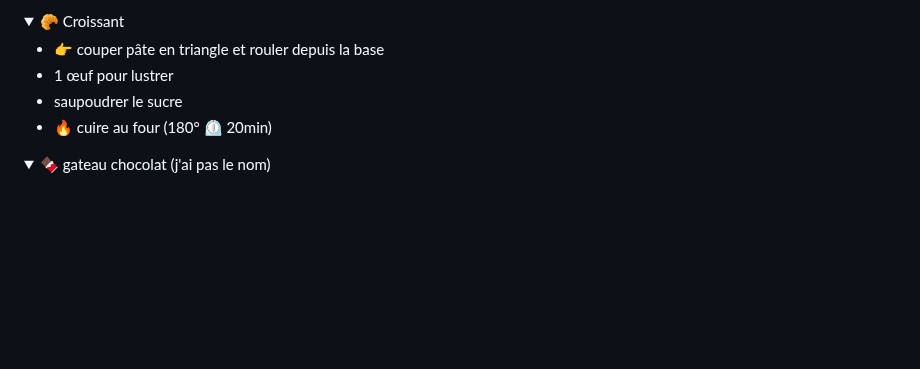
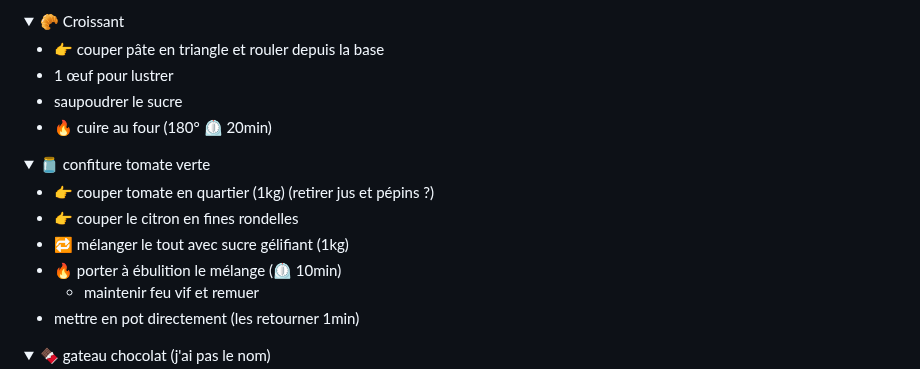
Before and after one commit to Iron-Wolf/Iron-Wolf.github.io, a Markdown page: recipe/README.md, the part around the change. Drawn GitHub-style; folded sections open; blank space fills up the shorter version.

```diff
--- a/recipe/README.md
+++ b/recipe/README.md
@@ -325,6 +325,19 @@
 
 
 <details markdown="1">
+<summary>🫙 confiture tomate verte</summary>
+
+- 👉 couper tomate en quartier (1kg) (retirer jus et pépins ?)
+- 👉 couper le citron en fines rondelles
+- 🔁 mélanger le tout avec sucre gélifiant (1kg)
+- 🔥 porter à ébulition le mélange (⏲️ 10min)
+  - maintenir feu vif et remuer
+- mettre en pot directement (les retourner 1min)
+
+</details>
+
+
+<details markdown="1">
 <summary>🍫 gateau chocolat (j'ai pas le nom)</summary>
 
 - 🌐 https://www.youtube.com/shorts/SgsV5Ud-Kg8
```
